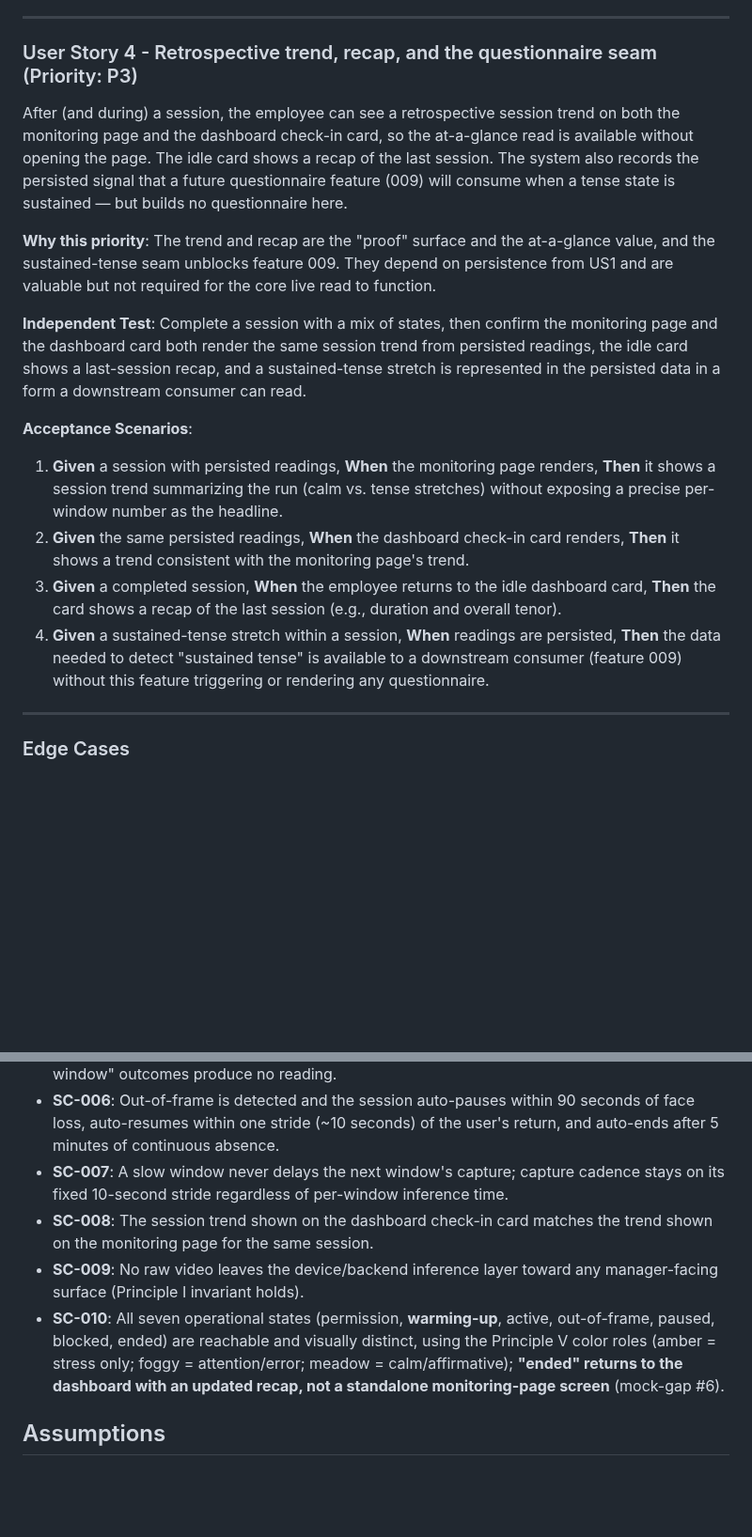
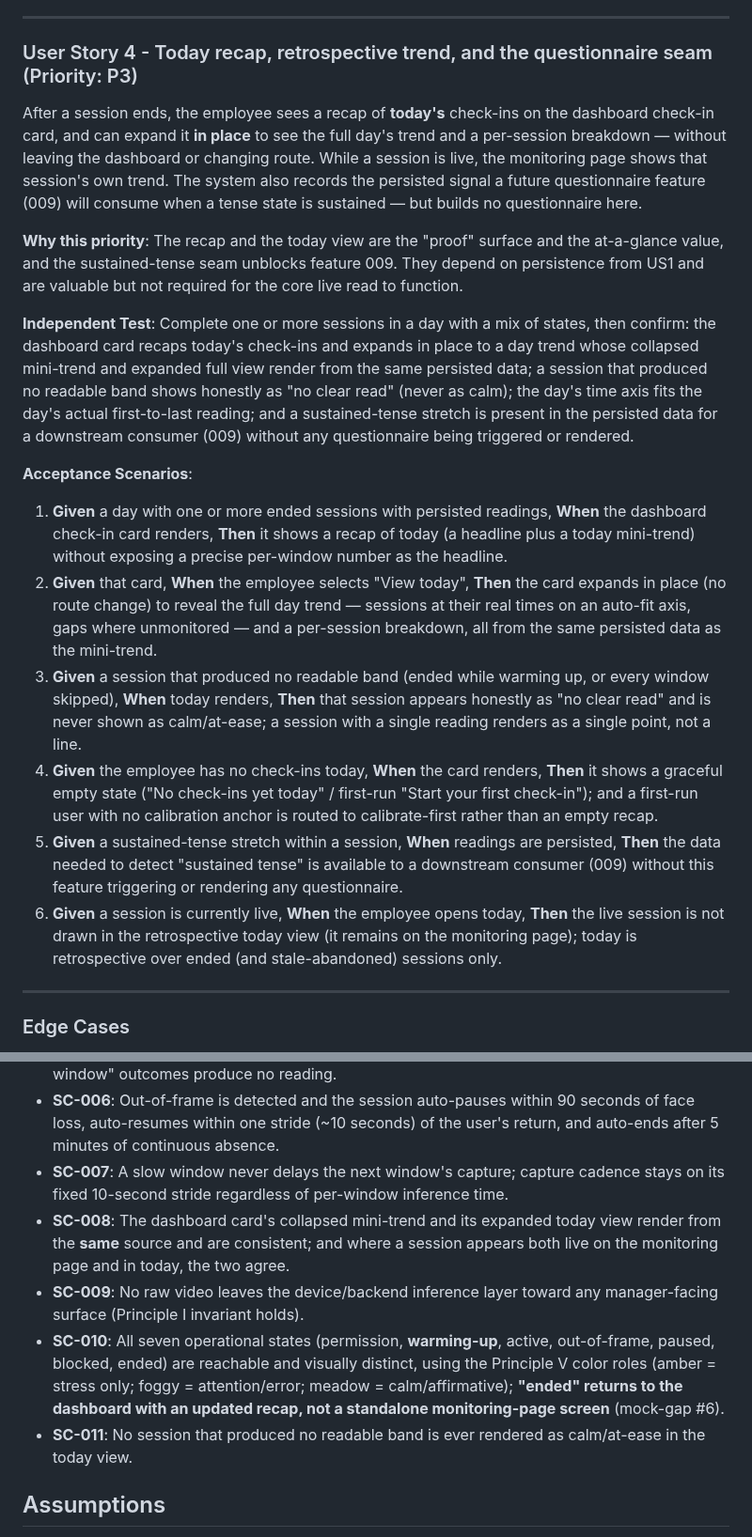
Before and after one commit to mohamedasem318/Serenify, a Markdown page: specs/008-stress-inference-service/spec.md, 2 parts joined by grey strips. Shown at 94% size. GitHub-like rendering; blank space fills up the shorter version.

Commit message:
docs(008): reconcile US4 spec to inline today-recap design
Replace US4 user story (today recap + expand-in-place; monitor keeps live
this-session trend; retrospective-only; read-less honesty). Amend FR-018,
FR-019, SC-008. Add FR-028 (inline/no-route), FR-029 (read-less honesty +
no fabrication, supersedes gap/last-value), FR-030 (auto-fit + local time),
FR-031 (retrospective-only), FR-032 (one-active-session invariant), and
SC-011 (no read-less session renders as calm). US1-US3 untouched.

```diff
--- a/specs/008-stress-inference-service/spec.md
+++ b/specs/008-stress-inference-service/spec.md
@@ -88,20 +88,22 @@ An employee who has not completed calibration (no stored anchor) starts a check-
 
 ---
 
-### User Story 4 - Retrospective trend, recap, and the questionnaire seam (Priority: P3)
+### User Story 4 - Today recap, retrospective trend, and the questionnaire seam (Priority: P3)
 
-After (and during) a session, the employee can see a retrospective session trend on both the monitoring page and the dashboard check-in card, so the at-a-glance read is available without opening the page. The idle card shows a recap of the last session. The system also records the persisted signal that a future questionnaire feature (009) will consume when a tense state is sustained — but builds no questionnaire here.
+After a session ends, the employee sees a recap of **today's** check-ins on the dashboard check-in card, and can expand it **in place** to see the full day's trend and a per-session breakdown — without leaving the dashboard or changing route. While a session is live, the monitoring page shows that session's own trend. The system also records the persisted signal a future questionnaire feature (009) will consume when a tense state is sustained — but builds no questionnaire here.
 
-**Why this priority**: The trend and recap are the "proof" surface and the at-a-glance value, and the sustained-tense seam unblocks feature 009. They depend on persistence from US1 and are valuable but not required for the core live read to function.
+**Why this priority**: The recap and the today view are the "proof" surface and the at-a-glance value, and the sustained-tense seam unblocks feature 009. They depend on persistence from US1 and are valuable but not required for the core live read to function.
 
-**Independent Test**: Complete a session with a mix of states, then confirm the monitoring page and the dashboard card both render the same session trend from persisted readings, the idle card shows a last-session recap, and a sustained-tense stretch is represented in the persisted data in a form a downstream consumer can read.
+**Independent Test**: Complete one or more sessions in a day with a mix of states, then confirm: the dashboard card recaps today's check-ins and expands in place to a day trend whose collapsed mini-trend and expanded full view render from the same persisted data; a session that produced no readable band shows honestly as "no clear read" (never as calm); the day's time axis fits the day's actual first-to-last reading; and a sustained-tense stretch is present in the persisted data for a downstream consumer (009) without any questionnaire being triggered or rendered.
 
 **Acceptance Scenarios**:
 
-1. **Given** a session with persisted readings, **When** the monitoring page renders, **Then** it shows a session trend summarizing the run (calm vs. tense stretches) without exposing a precise per-window number as the headline.
-2. **Given** the same persisted readings, **When** the dashboard check-in card renders, **Then** it shows a trend consistent with the monitoring page's trend.
-3. **Given** a completed session, **When** the employee returns to the idle dashboard card, **Then** the card shows a recap of the last session (e.g., duration and overall tenor).
-4. **Given** a sustained-tense stretch within a session, **When** readings are persisted, **Then** the data needed to detect "sustained tense" is available to a downstream consumer (feature 009) without this feature triggering or rendering any questionnaire.
+1. **Given** a day with one or more ended sessions with persisted readings, **When** the dashboard check-in card renders, **Then** it shows a recap of today (a headline plus a today mini-trend) without exposing a precise per-window number as the headline.
+2. **Given** that card, **When** the employee selects "View today", **Then** the card expands in place (no route change) to reveal the full day trend — sessions at their real times on an auto-fit axis, gaps where unmonitored — and a per-session breakdown, all from the same persisted data as the mini-trend.
+3. **Given** a session that produced no readable band (ended while warming up, or every window skipped), **When** today renders, **Then** that session appears honestly as "no clear read" and is never shown as calm/at-ease; a session with a single reading renders as a single point, not a line.
+4. **Given** the employee has no check-ins today, **When** the card renders, **Then** it shows a graceful empty state ("No check-ins yet today" / first-run "Start your first check-in"); and a first-run user with no calibration anchor is routed to calibrate-first rather than an empty recap.
+5. **Given** a sustained-tense stretch within a session, **When** readings are persisted, **Then** the data needed to detect "sustained tense" is available to a downstream consumer (009) without this feature triggering or rendering any questionnaire.
+6. **Given** a session is currently live, **When** the employee opens today, **Then** the live session is not drawn in the retrospective today view (it remains on the monitoring page); today is retrospective over ended (and stale-abandoned) sessions only.
 
 ---
 
@@ -180,9 +187,10 @@ After (and during) a session, the employee can see a retrospective session trend
 - **SC-005**: 100% of no-face periods upload zero windows, and 100% of "couldn't read this window" outcomes produce no reading.
 - **SC-006**: Out-of-frame is detected and the session auto-pauses within 90 seconds of face loss, auto-resumes within one stride (~10 seconds) of the user's return, and auto-ends after 5 minutes of continuous absence.
 - **SC-007**: A slow window never delays the next window's capture; capture cadence stays on its fixed 10-second stride regardless of per-window inference time.
-- **SC-008**: The session trend shown on the dashboard check-in card matches the trend shown on the monitoring page for the same session.
+- **SC-008**: The dashboard card's collapsed mini-trend and its expanded today view render from the **same** source and are consistent; and where a session appears both live on the monitoring page and in today, the two agree.
 - **SC-009**: No raw video leaves the device/backend inference layer toward any manager-facing surface (Principle I invariant holds).
 - **SC-010**: All seven operational states (permission, **warming-up**, active, out-of-frame, paused, blocked, ended) are reachable and visually distinct, using the Principle V color roles (amber = stress only; foggy = attention/error; meadow = calm/affirmative); **"ended" returns to the dashboard with an updated recap, not a standalone monitoring-page screen** (mock-gap #6).
+- **SC-011**: No session that produced no readable band is ever rendered as calm/at-ease in the today view.
 
 ## Assumptions
 
```
Also changed, not shown: other parts of specs/008-stress-inference-service/spec.md (+7 -2 lines).
